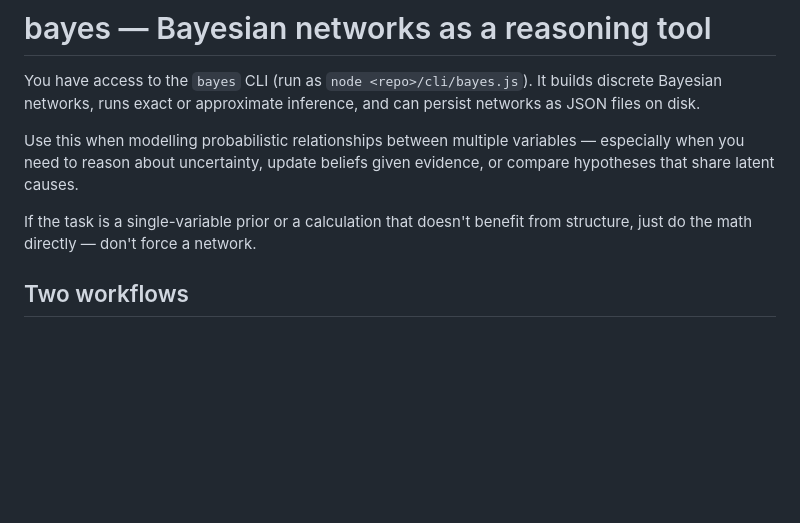
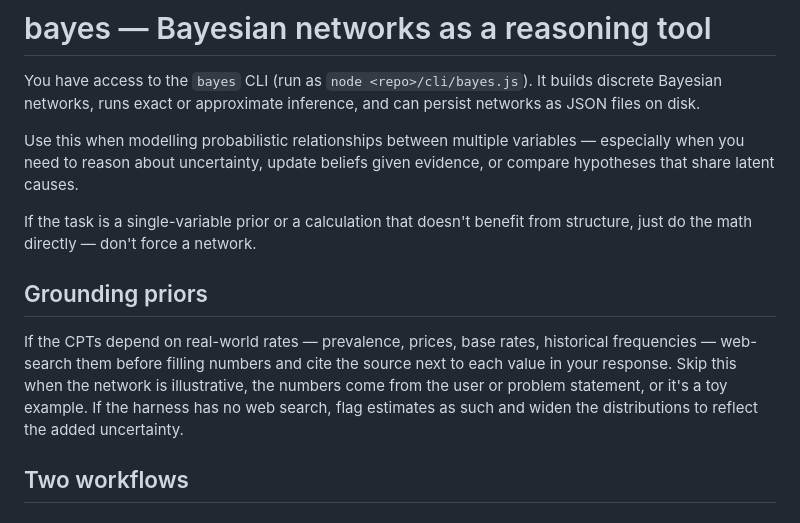
Before and after one commit to miketung/bayes, a Markdown page: skill/SKILL.md, the part around the change. Drawn GitHub-style; blank space fills up the shorter version.

Commit message:
ground priors

```diff
--- a/skill/SKILL.md
+++ b/skill/SKILL.md
@@ -15,6 +15,15 @@ evidence, or compare hypotheses that share latent causes.
 
 If the task is a single-variable prior or a calculation that doesn't benefit
 from structure, just do the math directly — don't force a network.
+
+## Grounding priors
+
+If the CPTs depend on real-world rates — prevalence, prices, base rates,
+historical frequencies — web-search them before filling numbers and cite
+the source next to each value in your response. Skip this when the network is illustrative,
+the numbers come from the user or problem statement, or it's a toy example.
+If the harness has no web search, flag estimates as such and widen the
+distributions to reflect the added uncertainty.
 
 ## Two workflows
 
```
